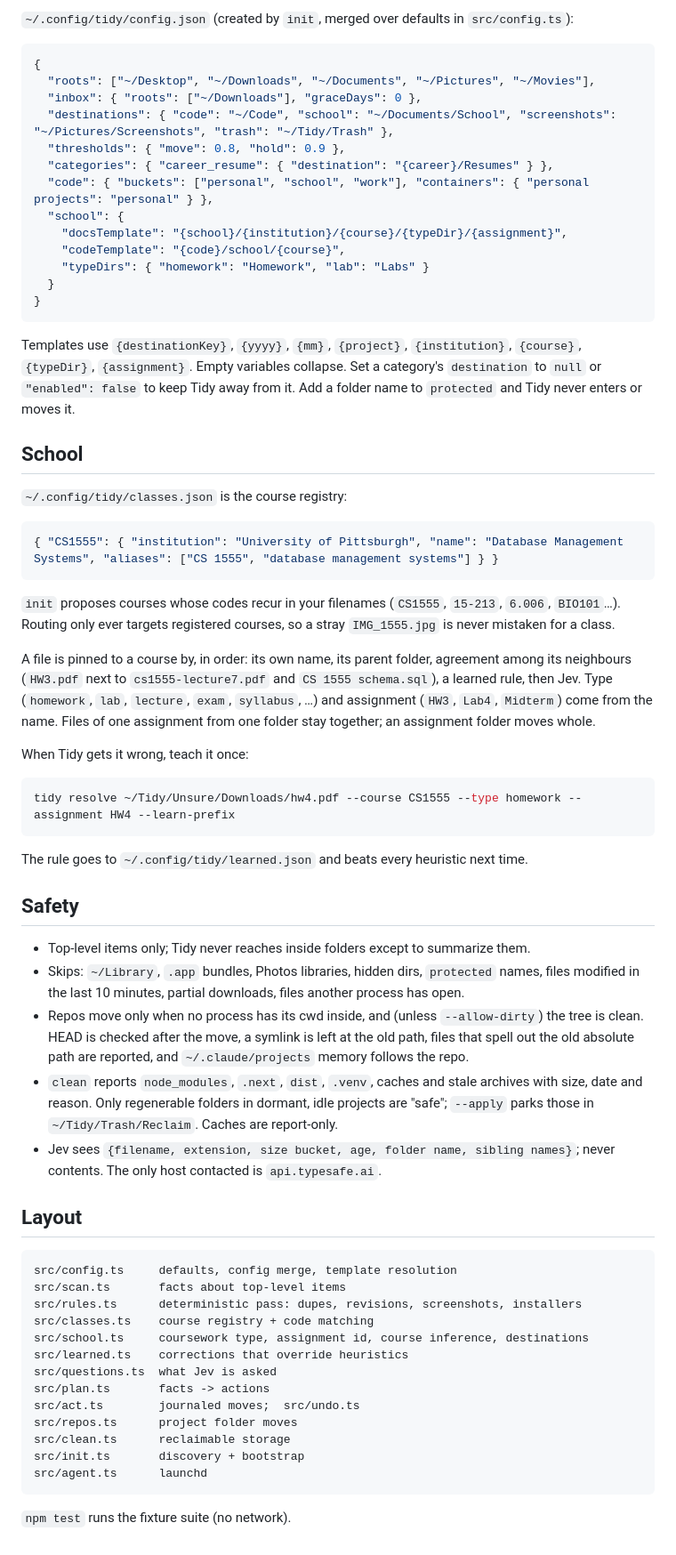
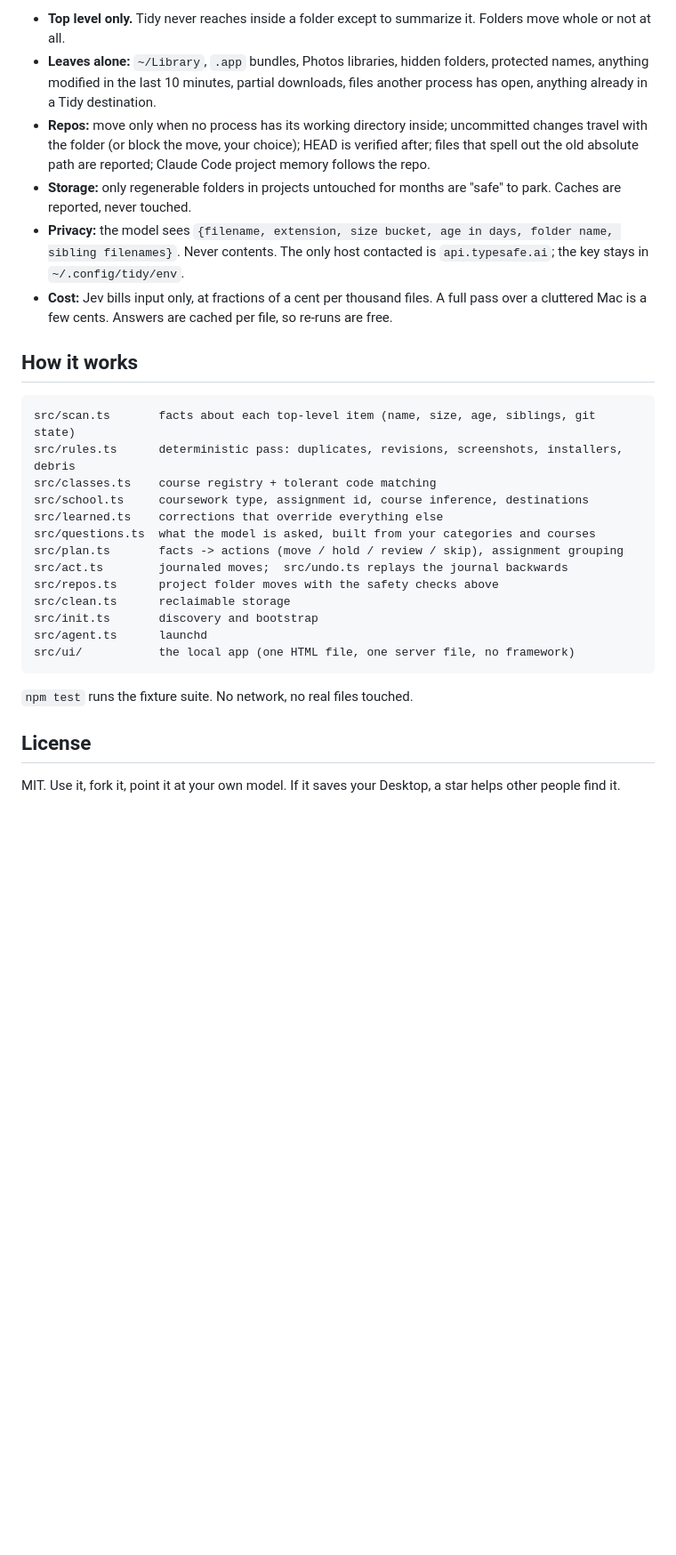
Before and after one commit to AkhilBod/Tidy, a Markdown page: README.md, the part around one of its changes. Shown at 89% size. Rendered like a GitHub page; blank space fills up the shorter version.

````diff
--- a/README.md
+++ b/README.md
@@ -60,68 +181,31 @@ tidy config
 
-`~/.config/tidy/config.json` (created by `init`, merged over defaults in `src/config.ts`):
+- **Top level only.** Tidy never reaches inside a folder except to summarize it. Folders move whole or not at all.
+- **Leaves alone:** `~/Library`, `.app` bundles, Photos libraries, hidden folders, protected names, anything modified in the last 10 minutes, partial downloads, files another process has open, anything already in a Tidy destination.
+- **Repos:** move only when no process has its working directory inside; uncommitted changes travel with the folder (or block the move, your choice); HEAD is verified after; files that spell out the old absolute path are reported; Claude Code project memory follows the repo.
+- **Storage:** only regenerable folders in projects untouched for months are "safe" to park. Caches are reported, never touched.
+- **Privacy:** the model sees `{filename, extension, size bucket, age in days, folder name, sibling filenames}`. Never contents. The only host contacted is `api.typesafe.ai`; the key stays in `~/.config/tidy/env`.
+- **Cost:** Jev bills input only, at fractions of a cent per thousand files. A full pass over a cluttered Mac is a few cents. Answers are cached per file, so re-runs are free.
 
-```json
-{
-  "roots": ["~/Desktop", "~/Downloads", "~/Documents", "~/Pictures", "~/Movies"],
-  "inbox": { "roots": ["~/Downloads"], "graceDays": 0 },
-  "destinations": { "code": "~/Code", "school": "~/Documents/School", "screenshots": "~/Pictures/Screenshots", "trash": "~/Tidy/Trash" },
-  "thresholds": { "move": 0.8, "hold": 0.9 },
-  "categories": { "career_resume": { "destination": "{career}/Resumes" } },
-  "code": { "buckets": ["personal", "school", "work"], "containers": { "personal projects": "personal" } },
-  "school": {
-    "docsTemplate": "{school}/{institution}/{course}/{typeDir}/{assignment}",
-    "codeTemplate": "{code}/school/{course}",
-    "typeDirs": { "homework": "Homework", "lab": "Labs" }
-  }
-}
+## How it works
+
+```
+src/scan.ts       facts about each top-level item (name, size, age, siblings, git state)
+src/rules.ts      deterministic pass: duplicates, revisions, screenshots, installers, debris
+src/classes.ts    course registry + tolerant code matching
+src/school.ts     coursework type, assignment id, course inference, destinations
+src/learned.ts    corrections that override everything else
+src/questions.ts  what the model is asked, built from your categories and courses
+src/plan.ts       facts -> actions (move / hold / review / skip), assignment grouping
+src/act.ts        journaled moves;  src/undo.ts replays the journal backwards
+src/repos.ts      project folder moves with the safety checks above
+src/clean.ts      reclaimable storage
+src/init.ts       discovery and bootstrap
+src/agent.ts      launchd
+src/ui/           the local app (one HTML file, one server file, no framework)
 ```
 
-Templates use `{destinationKey}`, `{yyyy}`, `{mm}`, `{project}`, `{institution}`, `{course}`, `{typeDir}`, `{assignment}`. Empty variables collapse. Set a category's `destination` to `null` or `"enabled": false` to keep Tidy away from it. Add a folder name to `protected` and Tidy never enters or moves it.
+`npm test` runs the fixture suite. No network, no real files touched.
 
-## School
+## License
 
-`~/.config/tidy/classes.json` is the course registry:
-
-```json
-{ "CS1555": { "institution": "University of Pittsburgh", "name": "Database Management Systems", "aliases": ["CS 1555", "database management systems"] } }
-```
-
-`init` proposes courses whose codes recur in your filenames (`CS1555`, `15-213`, `6.006`, `BIO101`…). Routing only ever targets registered courses, so a stray `IMG_1555.jpg` is never mistaken for a class.
-
-A file is pinned to a course by, in order: its own name, its parent folder, agreement among its neighbours (`HW3.pdf` next to `cs1555-lecture7.pdf` and `CS 1555 schema.sql`), a learned rule, then Jev. Type (`homework`, `lab`, `lecture`, `exam`, `syllabus`, …) and assignment (`HW3`, `Lab4`, `Midterm`) come from the name. Files of one assignment from one folder stay together; an assignment folder moves whole.
-
-When Tidy gets it wrong, teach it once:
-
-```bash
-tidy resolve ~/Tidy/Unsure/Downloads/hw4.pdf --course CS1555 --type homework --assignment HW4 --learn-prefix
-```
-
-The rule goes to `~/.config/tidy/learned.json` and beats every heuristic next time.
-
-## Safety
-
-- Top-level items only; Tidy never reaches inside folders except to summarize them.
-- Skips: `~/Library`, `.app` bundles, Photos libraries, hidden dirs, `protected` names, files modified in the last 10 minutes, partial downloads, files another process has open.
-- Repos move only when no process has its cwd inside, and (unless `--allow-dirty`) the tree is clean. HEAD is checked after the move, a symlink is left at the old path, files that spell out the old absolute path are reported, and `~/.claude/projects` memory follows the repo.
-- `clean` reports `node_modules`, `.next`, `dist`, `.venv`, caches and stale archives with size, date and reason. Only regenerable folders in dormant, idle projects are "safe"; `--apply` parks those in `~/Tidy/Trash/Reclaim`. Caches are report-only.
-- Jev sees `{filename, extension, size bucket, age, folder name, sibling names}`; never contents. The only host contacted is `api.typesafe.ai`.
-
-## Layout
-
-```
-src/config.ts     defaults, config merge, template resolution
-src/scan.ts       facts about top-level items
-src/rules.ts      deterministic pass: dupes, revisions, screenshots, installers
-src/classes.ts    course registry + code matching
-src/school.ts     coursework type, assignment id, course inference, destinations
-src/learned.ts    corrections that override heuristics
-src/questions.ts  what Jev is asked
-src/plan.ts       facts -> actions
-src/act.ts        journaled moves;  src/undo.ts
-src/repos.ts      project folder moves
-src/clean.ts      reclaimable storage
-src/init.ts       discovery + bootstrap
-src/agent.ts      launchd
-```
-
-`npm test` runs the fixture suite (no network).
+MIT. Use it, fork it, point it at your own model. If it saves your Desktop, a star helps other people find it.
````
Also changed, not shown: other parts of README.md (+151 -30 lines), docs/hero.png (added).
